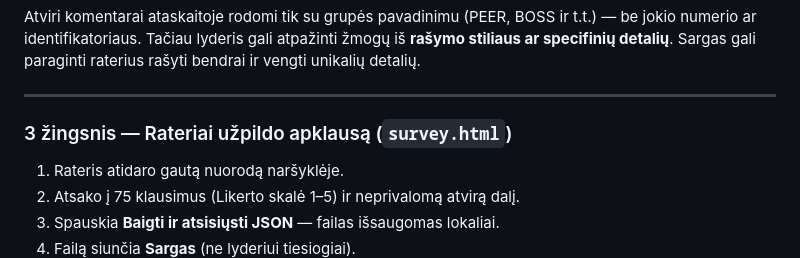
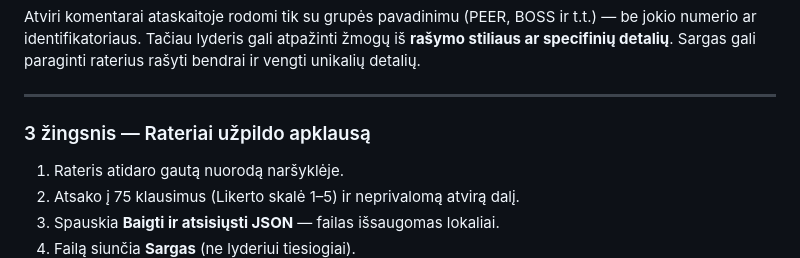
Before and after one commit to olemoz1977/gla360-personal-full, a Markdown page: README.md, the part around one of its changes. Drawn GitHub-style.

```diff
--- a/README.md
+++ b/README.md
@@ -91,7 +91,7 @@ Atviri komentarai ataskaitoje rodomi tik su grupės pavadinimu (PEER, BOSS ir t.
 
 ---
 
-### 3 žingsnis — Rateriai užpildo apklausą (`survey.html`)
+### 3 žingsnis — Rateriai užpildo apklausą
 
 1. Rateris atidaro gautą nuorodą naršyklėje.
 2. Atsako į 75 klausimus (Likerto skalė 1–5) ir neprivalomą atvirą dalį.
```
Also changed, not shown: other parts of README.md (+2 -1 lines).
